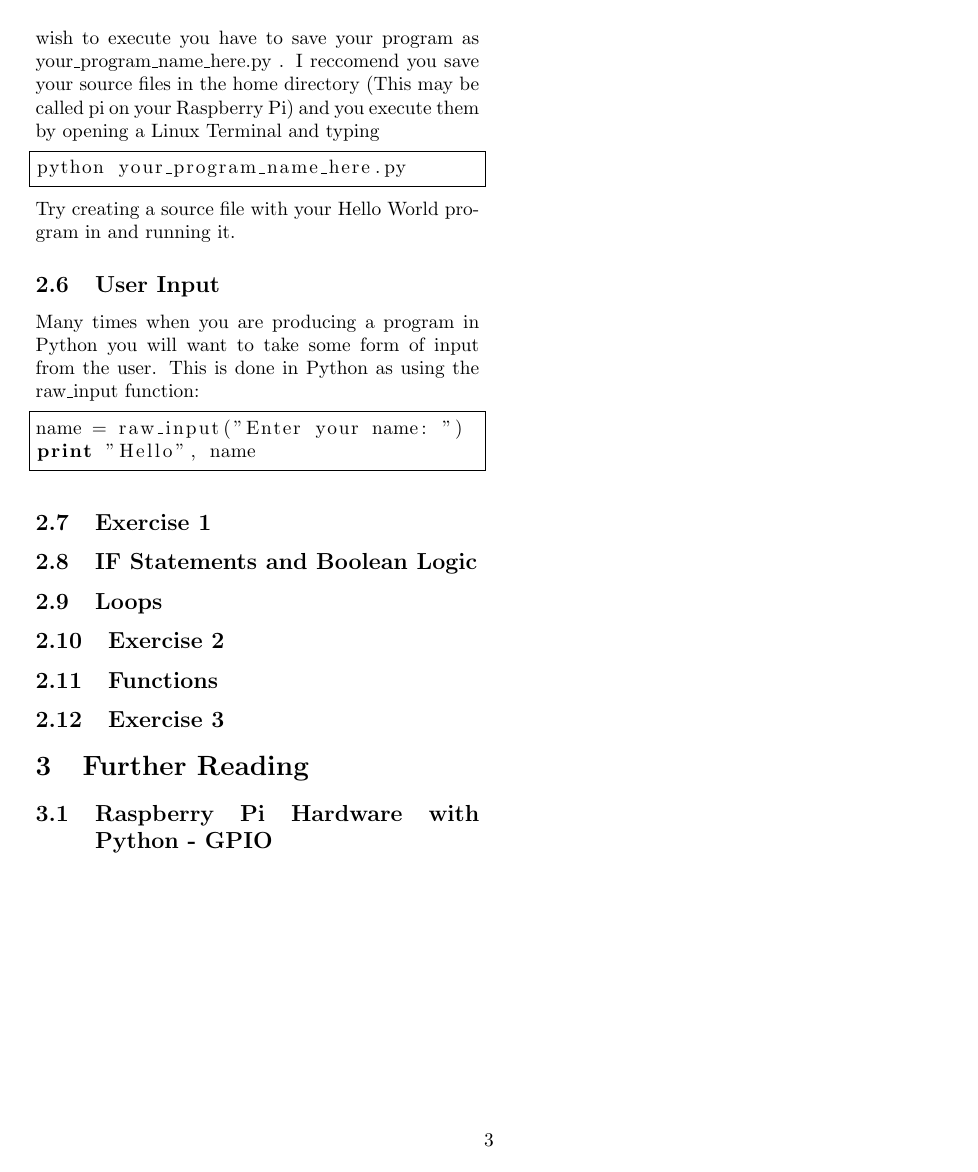
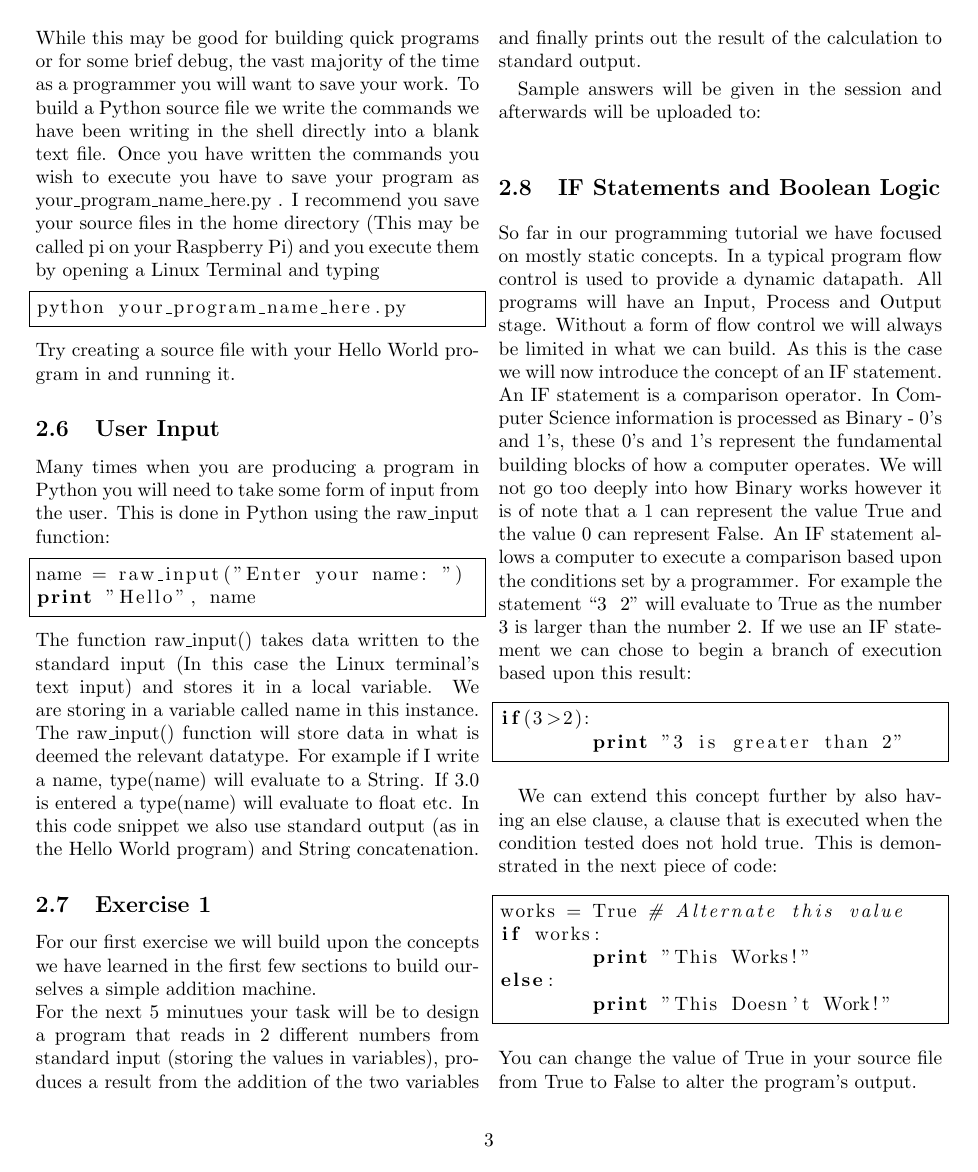
Before and after one commit to thomasmortensson/bristolraspberrypipythontutorial, a LaTeX paper (simple.tex): page 3 of 3 before the commit and page 3 of 4 after it. The pictures show the PDF file simple.pdf that the author committed with the source.

Commit message:
Added start of "IF Statements and Boolean Logic" Subsection

```diff
--- a/simple.tex
+++ b/simple.tex
@@ -91,21 +91,23 @@ name = "World!"
 print "Hello ", name
 \end{lstlisting}
 \subsection{Types}
-When we reference Types in the context of a programming languague we are trying to define the format of the data structures we are manipulating. Python as all programming languagues will make use of different types to store different pieces of data. Examples of basic Types are Integer, Float, String and Boolean. An Integer is any number without a decimal component. For example the number 3 is an integer however 3.1 is not. A floating point number (or Float) is a number which does include a decimal point. Examples of a float are -3.1 or 5.0 (Beware of the difference between 5.0 and 5). A String is used to define text, we have used strings previously to define words in our Hello World program. Strings are denoted by the quotation marks that surround them, e.g. "Hello" is a String however Hello is not. Python automatically assigns types to variables when they are used based on what data you have stored in them. We can see what data type Python has assigned by using the function type() (More on functions later on!). This is demonstrated in this example:
+When we reference Types in the context of a programming language we are trying to define the format of the data structures we are manipulating. Python as all programming languagues will make use of different types to store different pieces of data. Examples of basic Types are Integer, Float, String and Boolean. An Integer is any number without a decimal component. For example the number 3 is an integer however 3.1 is not. A floating point number (or Float) is a number which does include a decimal point. Examples of a float are -3.1 or 5.0 (Beware of the difference between 5.0 and 5). A String is used to define text, we have used strings previously to define words in our Hello World program. Strings are denoted by the quotation marks that surround them, e.g. "Hello" is a String however Hello is not. Python automatically assigns types to variables when they are used based on what data you have stored in them. We can see what data type Python has assigned by using the function type() (More on functions later on!). This is demonstrated in this example:
 \begin{lstlisting}
 integer = 5
 float_number = 1.2
 string = "Ben"
 boolean = True
+integer2 = int("3")
 
 print integer, type(integer)
 print float_number, type(float_number)
 print string, type(string)
 print boolean, type(boolean)
+print integer2, type(integer2)
 \end{lstlisting}
-This should print out the types of all the variables you have defined!
+This should print out the types of all the variables you have defined! Note: we are using a system called typecasting to define integer2, this allows us to explicitly force the computer to use a specific datatype for a variable (we are converting ``3'' - A String  $\rightarrow$ 3 - An Integer)
 \subsection{Producing our first source file!}
-So far in our Python experience we have been running all of our programs interactively in the Python Shell. While this may be good for building quick programs or for some brief debug, the vast majority of the time as a programmer you will want to save your work. To build a Python source file we write the commands we have been writing in the shell directly into a blank text file. Once you have written the commands you wish to execute you have to save your program as your\_program\_name\_here.py . I reccomend you save your source files in the home directory (This may be called pi on your Raspberry Pi) and you execute them by opening a Linux Terminal
+So far in our Python experience we have been running all of our programs interactively in the Python Shell. While this may be good for building quick programs or for some brief debug, the vast majority of the time as a programmer you will want to save your work. To build a Python source file we write the commands we have been writing in the shell directly into a blank text file. Once you have written the commands you wish to execute you have to save your program as your\_program\_name\_here.py . I recommend you save your source files in the home directory (This may be called pi on your Raspberry Pi) and you execute them by opening a Linux Terminal
 %%INSERT DIAGRAM HERE
  and typing
 \begin{lstlisting}
@@ -113,11 +115,38 @@ python your_program_name_here.py
 \end{lstlisting}
 Try creating a source file with your Hello World program in and running it.
 \subsection{User Input}
-Many times when you are producing a program in Python you will want to take some form of input from the user. This is done in Python as using the raw\_input function:
+Many times when you are producing a program in Python you will need to take some form of input from the user. This is done in Python using the raw\_input function:
 \begin{lstlisting}
 name = raw_input("Enter your name: ")
 print "Hello", name
 \end{lstlisting}
+The function raw\_input() takes data written to the standard input (In this case the Linux terminal's text input) and stores it in a local variable. We are storing in a variable called name in this instance. The raw\_input() function will store data in what is deemed the relevant datatype. For example if I write a name, type(name) will evaluate to a String. If 3.0 is entered a type(name) will evaluate to float etc. In this code snippet we also use standard output (as in the Hello World program) and String concatenation.
+
 \subsection{Exercise 1}
 
+For our first exercise we will build upon the concepts we have learned in the first few sections to build ourselves a simple addition machine.\\ For the next 5 minutues your task will be to design a program that reads in 2 different numbers from standard input (storing the values in variables), produces a result from the addition of the two variables and finally prints out the result of the calculation to standard output.
+
+Sample answers will be given in the session and afterwards will be uploaded to:
+%% Add in Url
+
 \subsection{IF Statements and Boolean Logic}
+
+So far in our programming tutorial we have focused on mostly static concepts. In a typical program flow control is used to provide a dynamic datapath. All programs will have an Input, Process and Output stage. Without a form of flow control we will always be limited in what we can build. As this is the case we will now introduce the concept of an IF statement. An IF statement is a comparison operator. In Computer Science information is processed as Binary - 0's and 1's, these 0's and 1's represent the fundamental building blocks of how a computer operates. We will not go too deeply into how Binary works however it is of note that a 1 can represent the value True and the value 0 can represent False. An IF statement allows a computer to execute a comparison based upon the conditions set by a programmer. For example the statement ``3 $\>$ 2'' will evaluate to True as the number 3 is larger than the number 2. If we use an IF statement we can chose to begin a branch of execution based upon this result:
+\begin{lstlisting}
+if(3>2):
+	print "3 is greater than 2"
+\end{lstlisting}
+
+We can extend this concept further by also having an else clause, a clause that is executed when the condition tested does not hold true. This is demonstrated in the next piece of code:
+\begin{lstlisting}
+works = True # Alternate this value
+if works:
+	print "This Works!"
+else:
+	print "This Doesn't Work!"
+\end{lstlisting}
+You can change the value of True in your source file from True to False to alter the program's output.
+
+\begin{center}
+	\begin{tabular}{| l | l | l |}
+		\hline
```
Also changed, not shown: simple.pdf, simple.tex (36 more changed lines).
